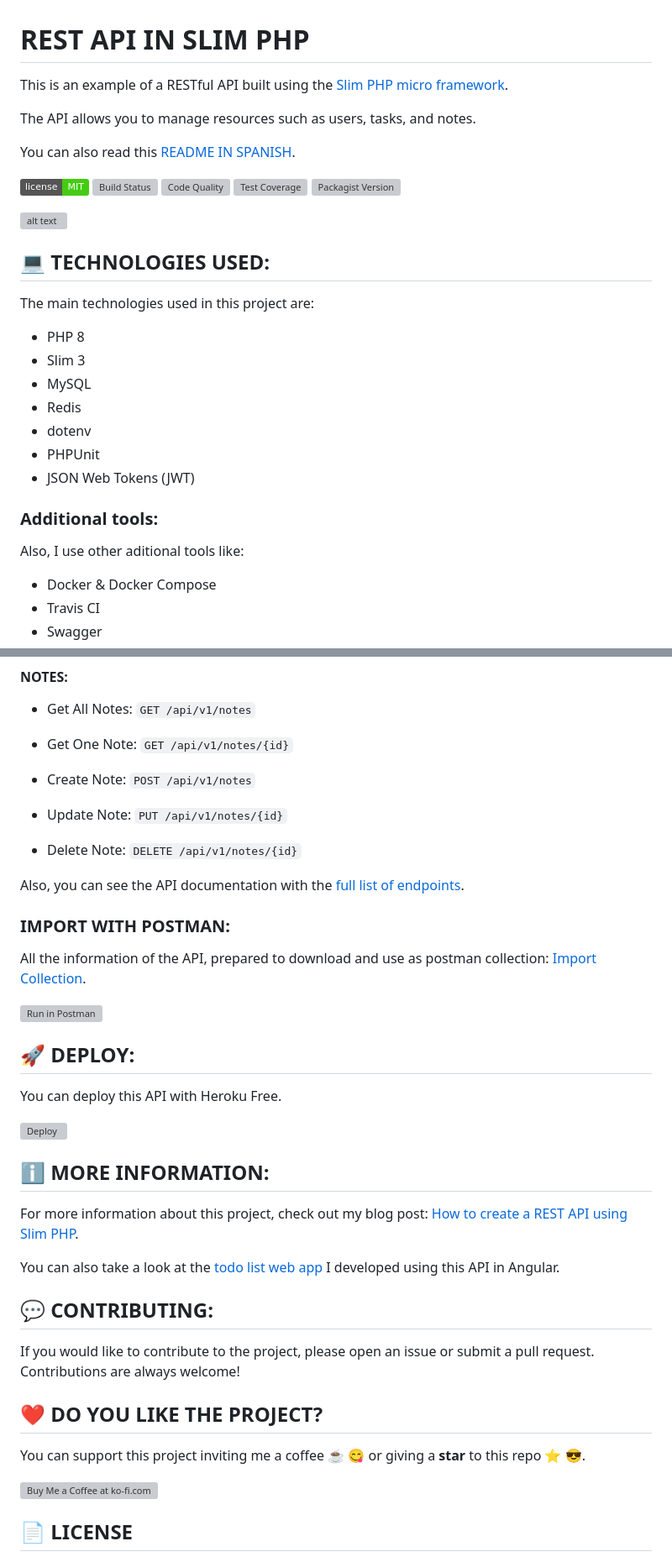
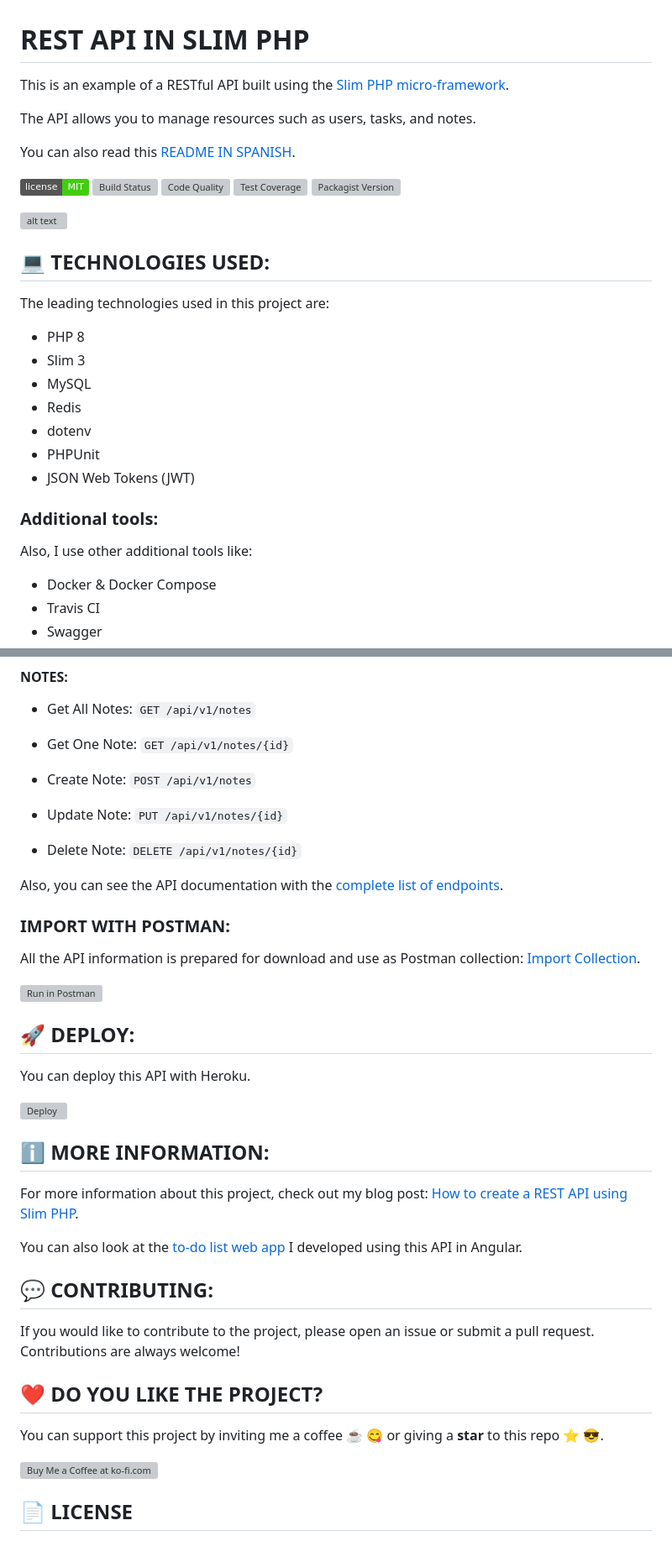
Before and after one commit to maurobonfietti/rest-api-slim-php, a Markdown page: README.md, 2 parts joined by grey strips. Shown at 84% size. GitHub-like rendering; badges without logos; grey boxes are pictures that could not be loaded.

```diff
--- a/README.md
+++ b/README.md
@@ -1,6 +1,6 @@
 # REST API IN SLIM PHP
 
-This is an example of a RESTful API built using the [Slim PHP micro framework](https://www.slimframework.com).
+This is an example of a RESTful API built using the [Slim PHP micro-framework](https://www.slimframework.com).
 
 The API allows you to manage resources such as users, tasks, and notes.
 
@@ -19,7 +19,7 @@ You can also read this [README IN SPANISH](README_SPANISH.md).
 
 ## :computer: TECHNOLOGIES USED:
 
-The main technologies used in this project are:
+The leading technologies used in this project are:
 
 - PHP 8
 - Slim 3
@@ -32,7 +32,7 @@ The main technologies used in this project are:
 
 ### Additional tools:
 
-Also, I use other aditional tools like:
+Also, I use other additional tools like:
 
 - Docker & Docker Compose
 - Travis CI
@@ -237,19 +237,19 @@ OK (56 tests, 343 assertions)
 
 - Delete Note: `DELETE /api/v1/notes/{id}`
 
-Also, you can see the API documentation with the [full list of endpoints](extras/docs/endpoints.md).
+Also, you can see the API documentation with the [complete list of endpoints](extras/docs/endpoints.md).
 
 
 ### IMPORT WITH POSTMAN:
 
-All the information of the API, prepared to download and use as postman collection: [Import Collection](https://www.getpostman.com/collections/b8493a923ab81ef53ebb).
+All the API information is prepared for download and use as Postman collection: [Import Collection](https://www.getpostman.com/collections/b8493a923ab81ef53ebb).
 
 [![Run in Postman](https://run.pstmn.io/button.svg)](https://app.getpostman.com/run-collection/b8493a923ab81ef53ebb)
 
 
 ## :rocket: DEPLOY:
 
-You can deploy this API with Heroku Free.
+You can deploy this API with Heroku.
 
 [![Deploy](https://www.herokucdn.com/deploy/button.svg)](https://heroku.com/deploy)
 
@@ -258,7 +258,7 @@ You can deploy this API with Heroku Free.
 
 For more information about this project, check out my blog post: [How to create a REST API using Slim PHP](https://maurobonfietti.github.io/2019-06-03-rest-api-slim-php/).
 
-You can also take a look at the [todo list web app](https://github.com/maurobonfietti/rest-api-slim-php-web-app) I developed using this API in Angular.
+You can also look at the [to-do list web app](https://github.com/maurobonfietti/rest-api-slim-php-web-app) I developed using this API in Angular.
 
 
 ## :speech_balloon: CONTRIBUTING:
@@ -268,7 +268,7 @@ If you would like to contribute to the project, please open an issue or submit a
 
 ## :heart: DO YOU LIKE THE PROJECT?
 
-You can support this project inviting me a coffee :coffee: :yum: or giving a **star** to this repo :star: :sunglasses:.
+You can support this project by inviting me a coffee :coffee: :yum: or giving a **star** to this repo :star: :sunglasses:.
 
 <a href='https://ko-fi.com/maurobonfietti' target='_blank'>
   <img height='36' style='border:0px;height:36px;' src='https://az743702.vo.msecnd.net/cdn/kofi3.png?v=2' border='0' alt='Buy Me a Coffee at ko-fi.com' />
```
Also changed, not shown: other parts of README.md (+6 -6 lines), 1 other file.
